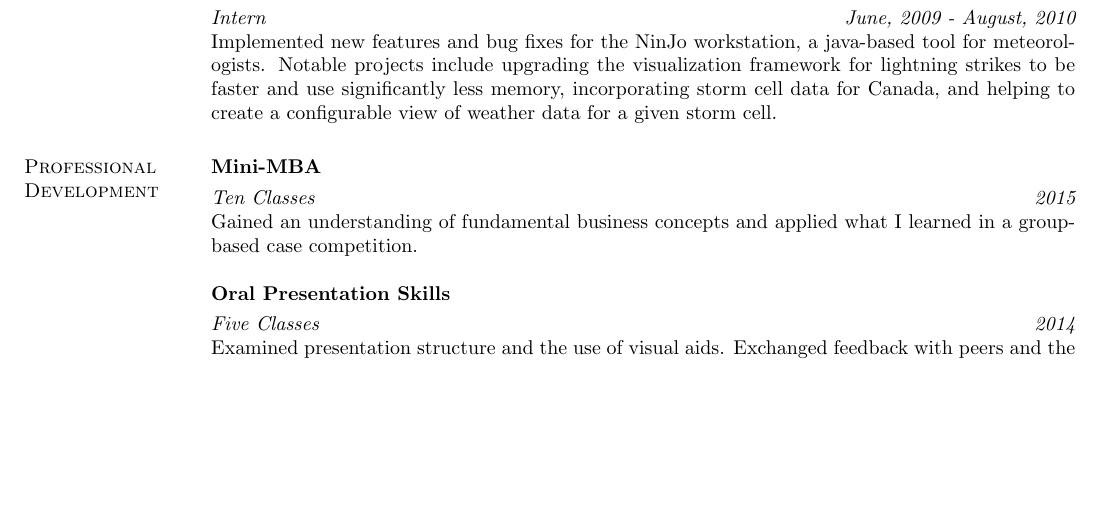
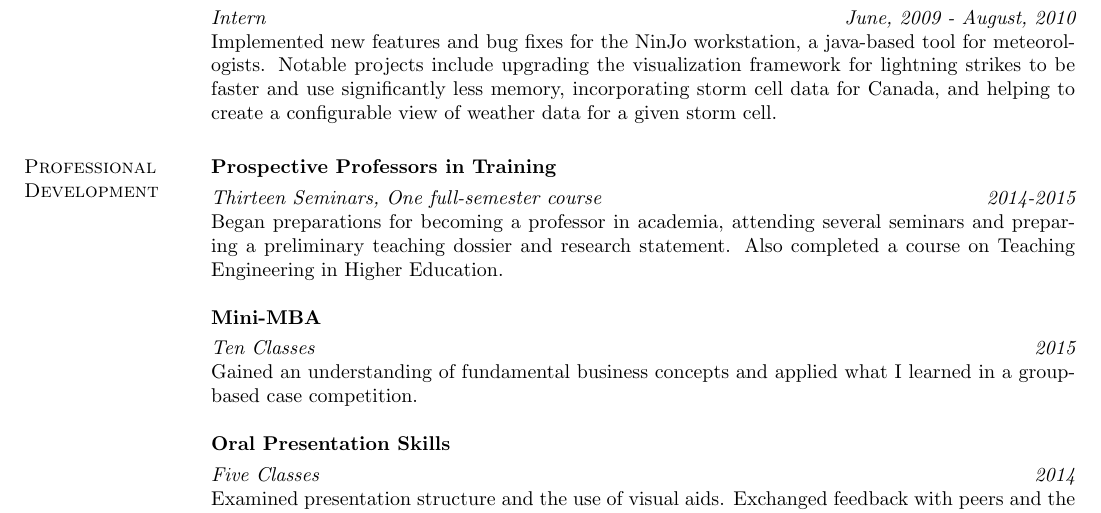
Before and after one commit to tarafdar/cv, a LaTeX CV (mariobadr_cv.tex, which reads professional_development.tex): part of page 2 of 3, cut so that both start at the same text, the shorter picture padded with empty space. Compiled offline with pdfLaTeX.

Commit message:
Add PPIT seminars.

```diff
--- a/professional_development.tex
+++ b/professional_development.tex
@@ -1,10 +1,11 @@
 \section{\sc Professional Development}
 
-%{\bf Prospective Professors in Training}
-%\vspace{-.3cm}
+{\bf Prospective Professors in Training}
+\vspace{-.3cm}
 
-%{\em Thirteen Seminars, One full-semester course} \hfill {\em 2014-2015}\\
-%Began preparations for becoming a professor in academia, attending several seminars and preparing a preliminary teaching dossier and research statement. Also completed a course on Teaching Engineering in Higher Education.
+{\em Thirteen Seminars, One full-semester course} \hfill {\em 2014-2015}\\
+Began preparations for becoming a professor in academia, attending several seminars and preparing a preliminary teaching dossier and research statement.
+Also completed a course on Teaching Engineering in Higher Education.
 
 {\bf Mini-MBA}
 \vspace{-.3cm}
```
